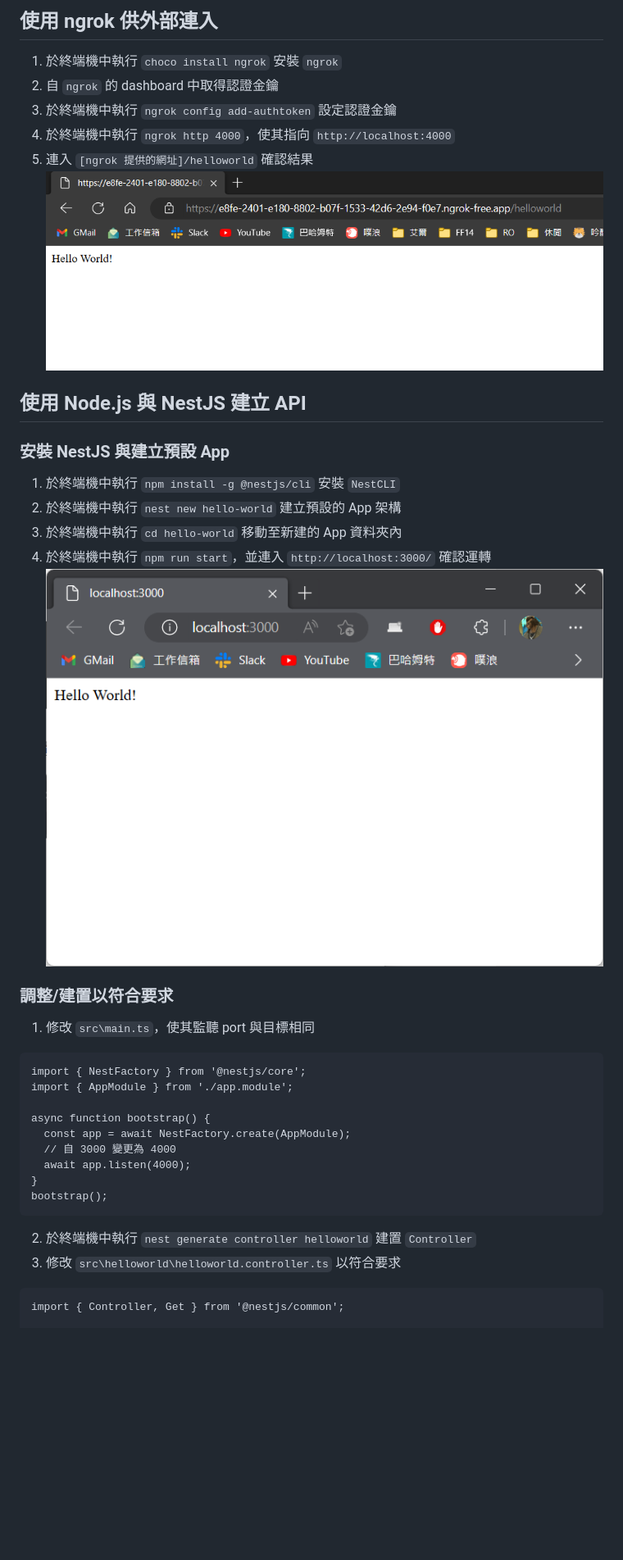
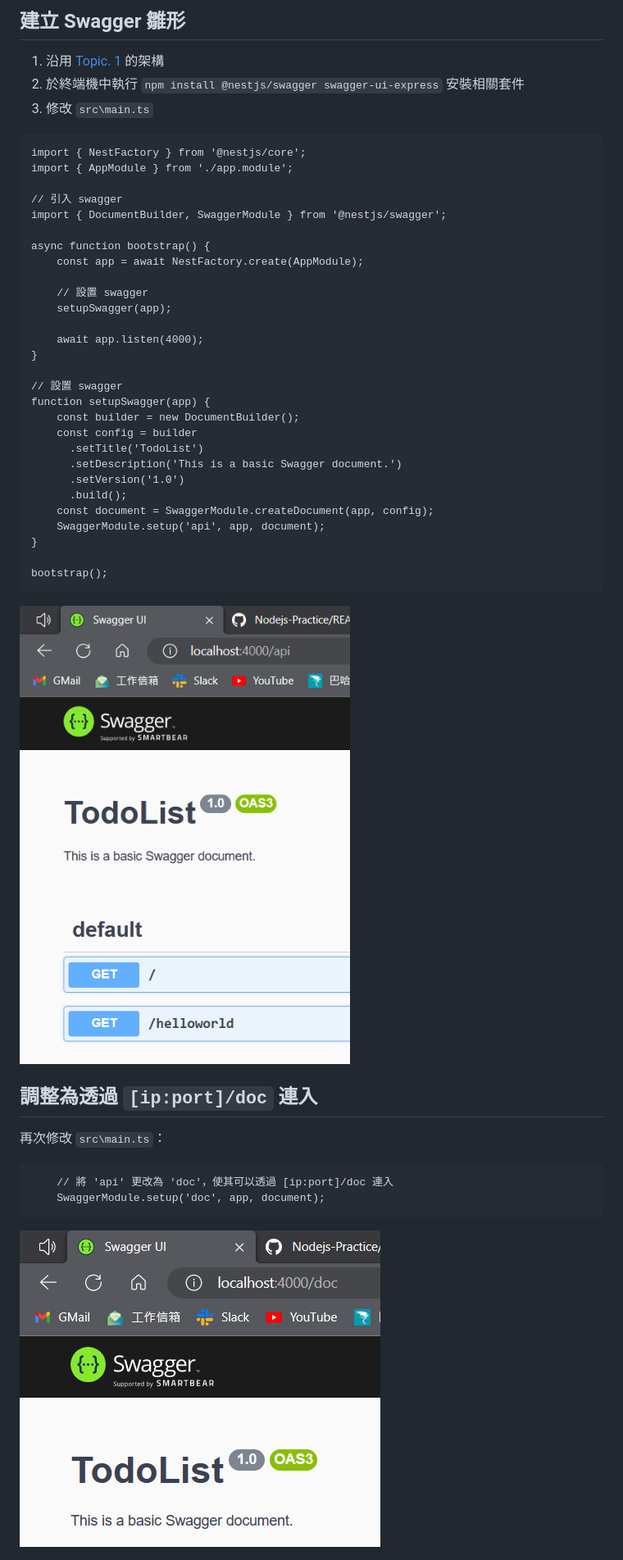
Before and after one commit to saketora95/Nodejs-Practice, a Markdown page: README.md, the part around the change printed below. Shown: that part at 82% size. Drawn GitHub-style; pictures changed too: Image/01.png, Image/02.png, Image/03.png; blank space fills up the shorter version.

Commit message:
完成 Topic. 2。

````diff
--- a/README.md
+++ b/README.md
@@ -44,34 +9,44 @@ var hello_world = app.listen(4000, function(){
-## 使用 ngrok 供外部連入
-1. 於終端機中執行 `choco install ngrok` 安裝 `ngrok`
-2. 自 `ngrok` 的 dashboard 中取得認證金鑰
-3. 於終端機中執行 `ngrok config add-authtoken` 設定認證金鑰
-4. 於終端機中執行 `ngrok http 4000`，使其指向 `http://localhost:4000`
-5. 連入 `[ngrok 提供的網址]/helloworld` 確認結果
-![成功透過 ngrok 連入](/Image/02.png)
-
-## 使用 Node.js 與 NestJS 建立 API
-### 安裝 NestJS 與建立預設 App
-1. 於終端機中執行 `npm install -g @nestjs/cli` 安裝 `NestCLI`
-2. 於終端機中執行 `nest new hello-world` 建立預設的 App 架構
-3. 於終端機中執行 `cd hello-world` 移動至新建的 App 資料夾內
-4. 於終端機中執行 `npm run start`，並連入 `http://localhost:3000/` 確認運轉
-![Nest App 初步建立](/Image/03.png)
-
-### 調整/建置以符合要求
-1. 修改 `src\main.ts`，使其監聽 port 與目標相同
+## 建立 Swagger 雛形
+1. 沿用 [Topic. 1](https://github.com/saketora95/Nodejs-Practice/tree/Topic-1) 的架構
+2. 於終端機中執行 `npm install @nestjs/swagger swagger-ui-express` 安裝相關套件
+3. 修改 `src\main.ts`
 ```
 import { NestFactory } from '@nestjs/core';
 import { AppModule } from './app.module';
 
+// 引入 swagger
+import { DocumentBuilder, SwaggerModule } from '@nestjs/swagger';
+
 async function bootstrap() {
-  const app = await NestFactory.create(AppModule);
-  // 自 3000 變更為 4000
-  await app.listen(4000);
+    const app = await NestFactory.create(AppModule);
+
+    // 設置 swagger
+    setupSwagger(app);
+
+    await app.listen(4000);
 }
+
+// 設置 swagger
+function setupSwagger(app) {
+    const builder = new DocumentBuilder();
+    const config = builder
+      .setTitle('TodoList')
+      .setDescription('This is a basic Swagger document.')
+      .setVersion('1.0')
+      .build();
+    const document = SwaggerModule.createDocument(app, config);
+    SwaggerModule.setup('api', app, document);
+}
+
 bootstrap();
 ```
-2. 於終端機中執行 `nest generate controller helloworld` 建置 `Controller`
-3. 修改 `src\helloworld\helloworld.controller.ts` 以符合要求
+![Swagger 雛形](Image/01.png)
+
+## 調整為透過 `[ip:port]/doc` 連入
+再次修改 `src\main.ts`：
 ```
-import { Controller, Get } from '@nestjs/common';
+    // 將 'api' 更改為 'doc'，使其可以透過 [ip:port]/doc 連入
+    SwaggerModule.setup('doc', app, document);
+```
+![Swagger 雛形](Image/02.png)
 
````
Also changed, not shown: other parts of README.md (+94 -56 lines), Image/04.png, Image/05.png (added), 10 other files.
